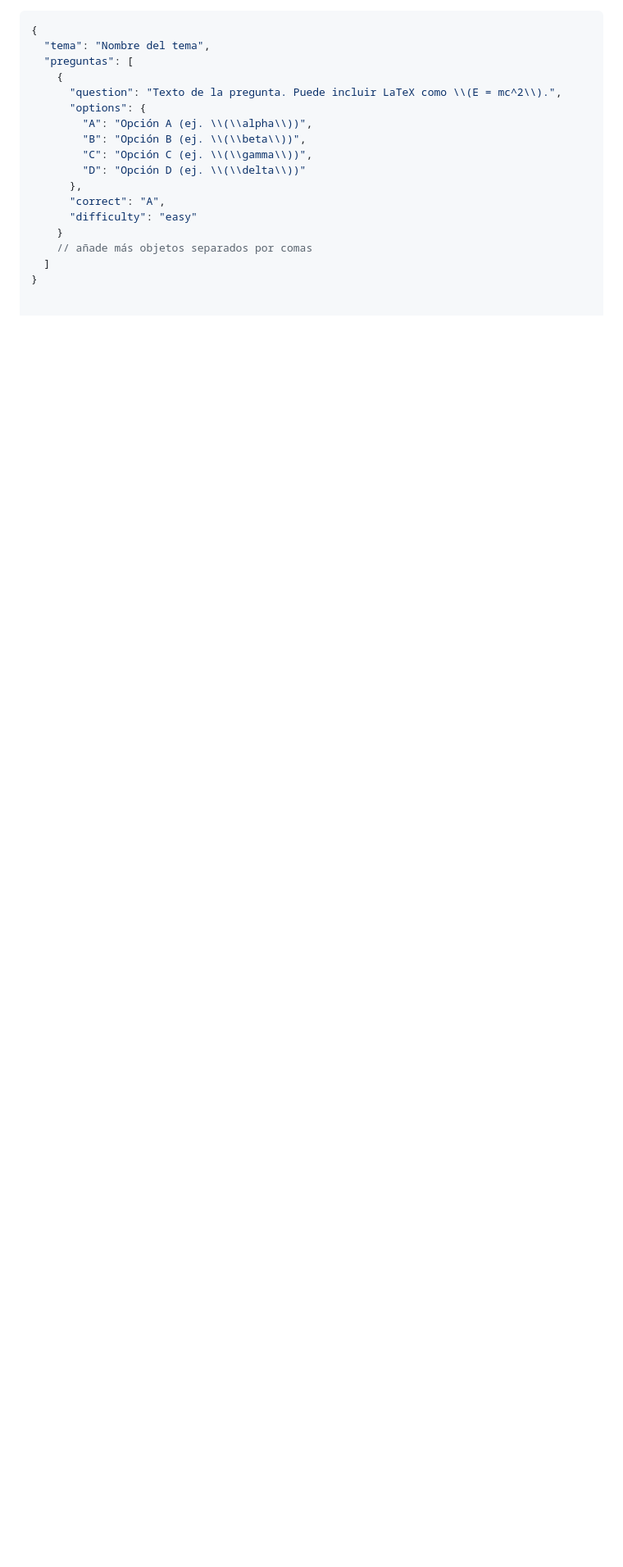
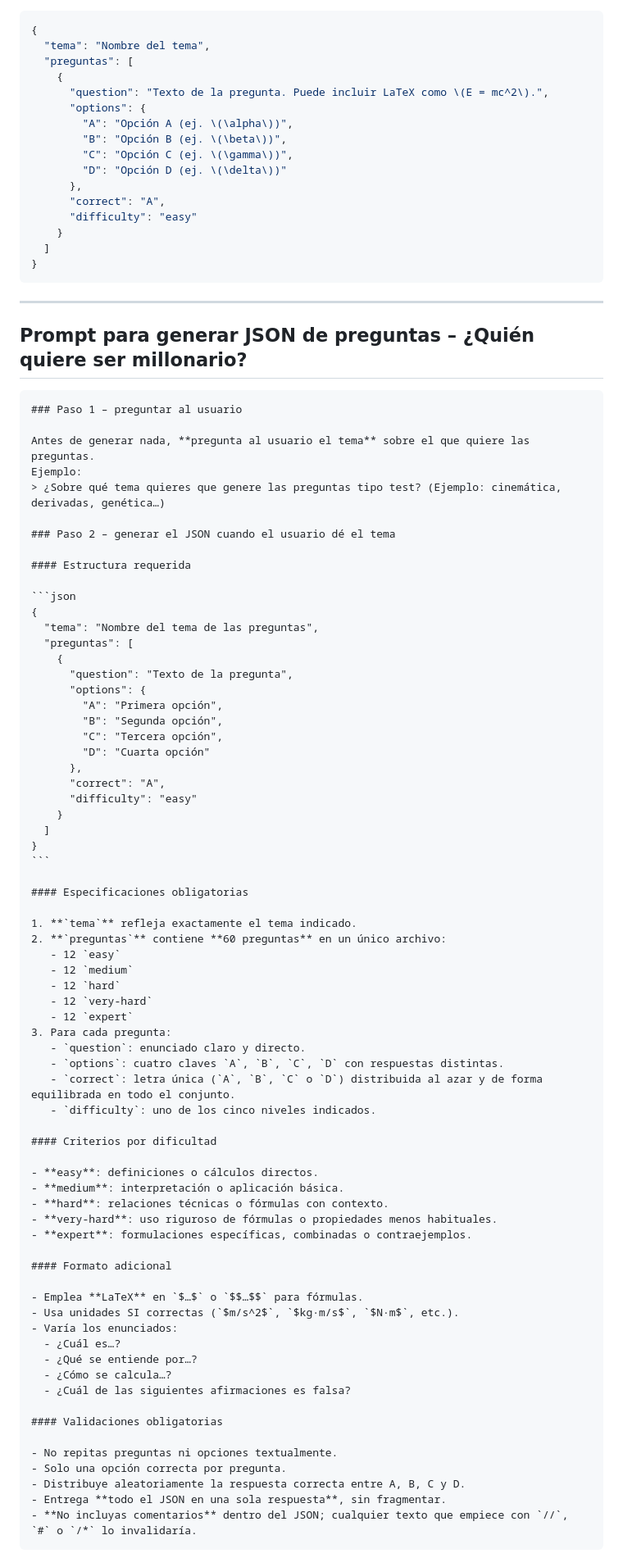
Before and after one commit to jjdeharo/millonario, a Markdown page: README.md, the part around one of its changes. Shown at 82% size. Drawn GitHub-style; blank space fills up the shorter version.

`````diff
--- a/README.md
+++ b/README.md
@@ -48,16 +55,93 @@ El juego necesita un archivo con la estructura siguiente:
   "tema": "Nombre del tema",
   "preguntas": [
     {
-      "question": "Texto de la pregunta. Puede incluir LaTeX como \\(E = mc^2\\).",
+      "question": "Texto de la pregunta. Puede incluir LaTeX como \(E = mc^2\).",
       "options": {
-        "A": "Opción A (ej. \\(\\alpha\\))",
-        "B": "Opción B (ej. \\(\\beta\\))",
-        "C": "Opción C (ej. \\(\\gamma\\))",
-        "D": "Opción D (ej. \\(\\delta\\))"
+        "A": "Opción A (ej. \(\alpha\))",
+        "B": "Opción B (ej. \(\beta\))",
+        "C": "Opción C (ej. \(\gamma\))",
+        "D": "Opción D (ej. \(\delta\))"
       },
       "correct": "A",
       "difficulty": "easy"
     }
-    // añade más objetos separados por comas
   ]
 }
+```
+
+---
+
+## Prompt para generar JSON de preguntas – ¿Quién quiere ser millonario?
+
+````markdown
+### Paso 1 – preguntar al usuario
+
+Antes de generar nada, **pregunta al usuario el tema** sobre el que quiere las preguntas.
+Ejemplo:
+> ¿Sobre qué tema quieres que genere las preguntas tipo test? (Ejemplo: cinemática, derivadas, genética…)
+
+### Paso 2 – generar el JSON cuando el usuario dé el tema
+
+#### Estructura requerida
+
+```json
+{
+  "tema": "Nombre del tema de las preguntas",
+  "preguntas": [
+    {
+      "question": "Texto de la pregunta",
+      "options": {
+        "A": "Primera opción",
+        "B": "Segunda opción",
+        "C": "Tercera opción",
+        "D": "Cuarta opción"
+      },
+      "correct": "A",
+      "difficulty": "easy"
+    }
+  ]
+}
+```
+
+#### Especificaciones obligatorias
+
+1. **`tema`** refleja exactamente el tema indicado.
+2. **`preguntas`** contiene **60 preguntas** en un único archivo:
+   - 12 `easy`
+   - 12 `medium`
+   - 12 `hard`
+   - 12 `very-hard`
+   - 12 `expert`
+3. Para cada pregunta:
+   - `question`: enunciado claro y directo.
+   - `options`: cuatro claves `A`, `B`, `C`, `D` con respuestas distintas.
+   - `correct`: letra única (`A`, `B`, `C` o `D`) distribuida al azar y de forma equilibrada en todo el conjunto.
+   - `difficulty`: uno de los cinco niveles indicados.
+
+#### Criterios por dificultad
+
+- **easy**: definiciones o cálculos directos.
+- **medium**: interpretación o aplicación básica.
+- **hard**: relaciones técnicas o fórmulas con contexto.
+- **very-hard**: uso riguroso de fórmulas o propiedades menos habituales.
+- **expert**: formulaciones específicas, combinadas o contraejemplos.
+
+#### Formato adicional
+
+- Emplea **LaTeX** en `$…$` o `$$…$$` para fórmulas.
+- Usa unidades SI correctas (`$m/s^2$`, `$kg·m/s$`, `$N·m$`, etc.).
+- Varía los enunciados:
+  - ¿Cuál es…?
+  - ¿Qué se entiende por…?
+  - ¿Cómo se calcula…?
+  - ¿Cuál de las siguientes afirmaciones es falsa?
+
+#### Validaciones obligatorias
+
+- No repitas preguntas ni opciones textualmente.
+- Solo una opción correcta por pregunta.
+- Distribuye aleatoriamente la respuesta correcta entre A, B, C y D.
+- Entrega **todo el JSON en una sola respuesta**, sin fragmentar.
+- **No incluyas comentarios** dentro del JSON; cualquier texto que empiece con `//`, `#` o `/*` lo invalidaría.
+````
+
`````
Also changed, not shown: other parts of README.md (+77 -22 lines).
